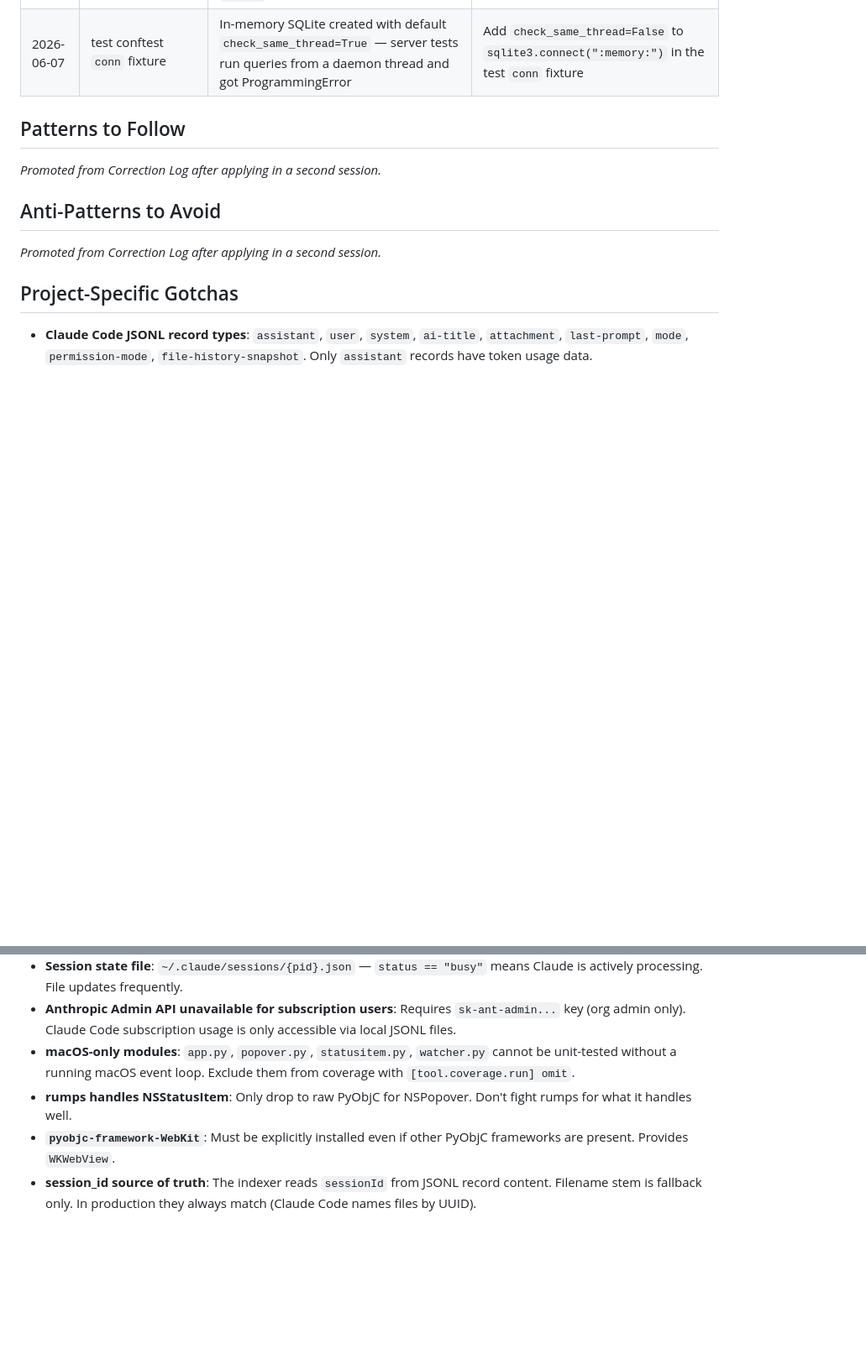
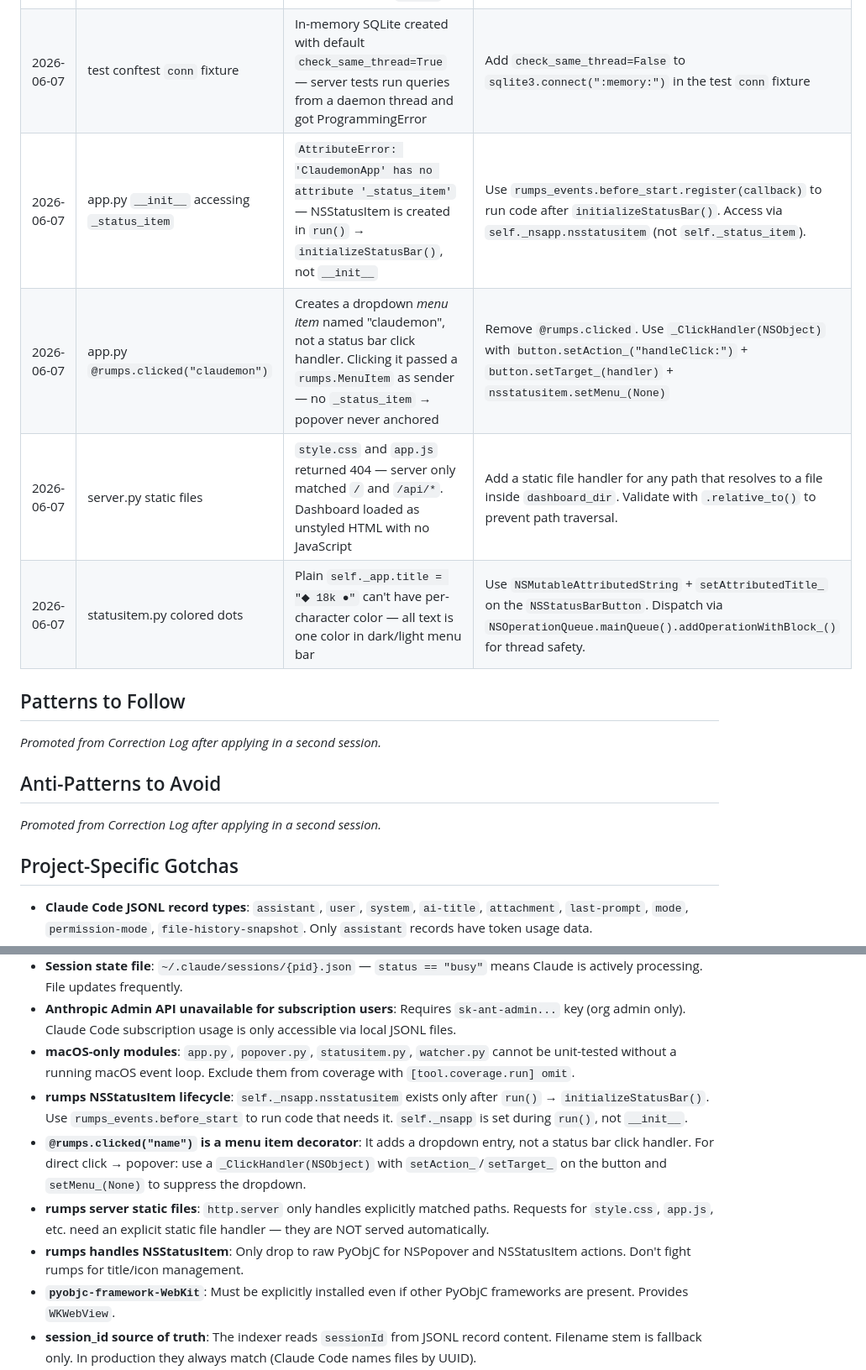
Before and after one commit to csmcdermott/claudemon, a Markdown page: docs/agent/lessons.md, 2 parts joined by grey strips. Shown at 84% size. Drawn GitHub-style; blank space fills up the shorter version.

Commit message:
docs: update lessons with rumps/PyObjC gotchas from debugging session

```diff
--- a/docs/agent/lessons.md
+++ b/docs/agent/lessons.md
@@ -12,6 +12,10 @@
 | 2026-06-07 | db.py `query_sessions` | WHERE only had `s.started_at <= end_ms` — sessions from months ago appear in "last 7 days" | Use `s.started_at BETWEEN start_ms AND end_ms` with both bounds |
 | 2026-06-07 | justfile / pre-push.sh | Bare `ruff` and `pytest` commands failed — Homebrew-managed Python is externally locked, packages only in `.venv/` | Always use `.venv/bin/ruff` and `.venv/bin/pytest` in `justfile` and `pre-push.sh` |
 | 2026-06-07 | test conftest `conn` fixture | In-memory SQLite created with default `check_same_thread=True` — server tests run queries from a daemon thread and got ProgrammingError | Add `check_same_thread=False` to `sqlite3.connect(":memory:")` in the test `conn` fixture |
+| 2026-06-07 | app.py `__init__` accessing `_status_item` | `AttributeError: 'ClaudemonApp' has no attribute '_status_item'` — NSStatusItem is created in `run()` → `initializeStatusBar()`, not `__init__` | Use `rumps_events.before_start.register(callback)` to run code after `initializeStatusBar()`. Access via `self._nsapp.nsstatusitem` (not `self._status_item`). |
+| 2026-06-07 | app.py `@rumps.clicked("claudemon")` | Creates a dropdown *menu item* named "claudemon", not a status bar click handler. Clicking it passed a `rumps.MenuItem` as sender — no `_status_item` → popover never anchored | Remove `@rumps.clicked`. Use `_ClickHandler(NSObject)` with `button.setAction_("handleClick:")` + `button.setTarget_(handler)` + `nsstatusitem.setMenu_(None)` |
+| 2026-06-07 | server.py static files | `style.css` and `app.js` returned 404 — server only matched `/` and `/api/*`. Dashboard loaded as unstyled HTML with no JavaScript | Add a static file handler for any path that resolves to a file inside `dashboard_dir`. Validate with `.relative_to()` to prevent path traversal. |
+| 2026-06-07 | statusitem.py colored dots | Plain `self._app.title = "◆ 18k ●"` can't have per-character color — all text is one color in dark/light menu bar | Use `NSMutableAttributedString` + `setAttributedTitle_` on the `NSStatusBarButton`. Dispatch via `NSOperationQueue.mainQueue().addOperationWithBlock_()` for thread safety. |
 
 
 ## Patterns to Follow
@@ -33,7 +37,10 @@ _Promoted from Correction Log after applying in a second session._
 - **Session state file**: `~/.claude/sessions/{pid}.json` — `status == "busy"` means Claude is actively processing. File updates frequently.
 - **Anthropic Admin API unavailable for subscription users**: Requires `sk-ant-admin...` key (org admin only). Claude Code subscription usage is only accessible via local JSONL files.
 - **macOS-only modules**: `app.py`, `popover.py`, `statusitem.py`, `watcher.py` cannot be unit-tested without a running macOS event loop. Exclude them from coverage with `[tool.coverage.run] omit`.
-- **rumps handles NSStatusItem**: Only drop to raw PyObjC for NSPopover. Don't fight rumps for what it handles well.
+- **rumps NSStatusItem lifecycle**: `self._nsapp.nsstatusitem` exists only after `run()` → `initializeStatusBar()`. Use `rumps_events.before_start` to run code that needs it. `self._nsapp` is set during `run()`, not `__init__`.
+- **`@rumps.clicked("name")` is a menu item decorator**: It adds a dropdown entry, not a status bar click handler. For direct click → popover: use a `_ClickHandler(NSObject)` with `setAction_`/`setTarget_` on the button and `setMenu_(None)` to suppress the dropdown.
+- **rumps server static files**: `http.server` only handles explicitly matched paths. Requests for `style.css`, `app.js`, etc. need an explicit static file handler — they are NOT served automatically.
+- **rumps handles NSStatusItem**: Only drop to raw PyObjC for NSPopover and NSStatusItem actions. Don't fight rumps for title/icon management.
 - **`pyobjc-framework-WebKit`**: Must be explicitly installed even if other PyObjC frameworks are present. Provides `WKWebView`.
 - **session_id source of truth**: The indexer reads `sessionId` from JSONL record content. Filename stem is fallback only. In production they always match (Claude Code names files by UUID).
 - **venv required**: Homebrew Python is externally managed. All tooling must be invoked via `.venv/bin/` prefixes or with an activated venv.
```
